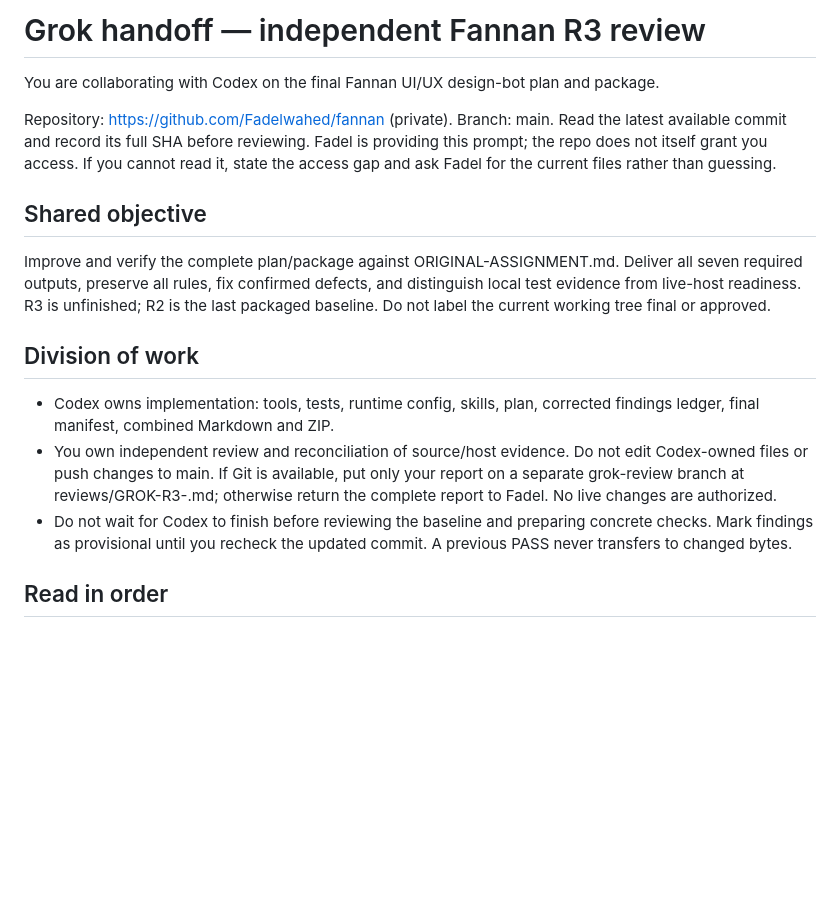
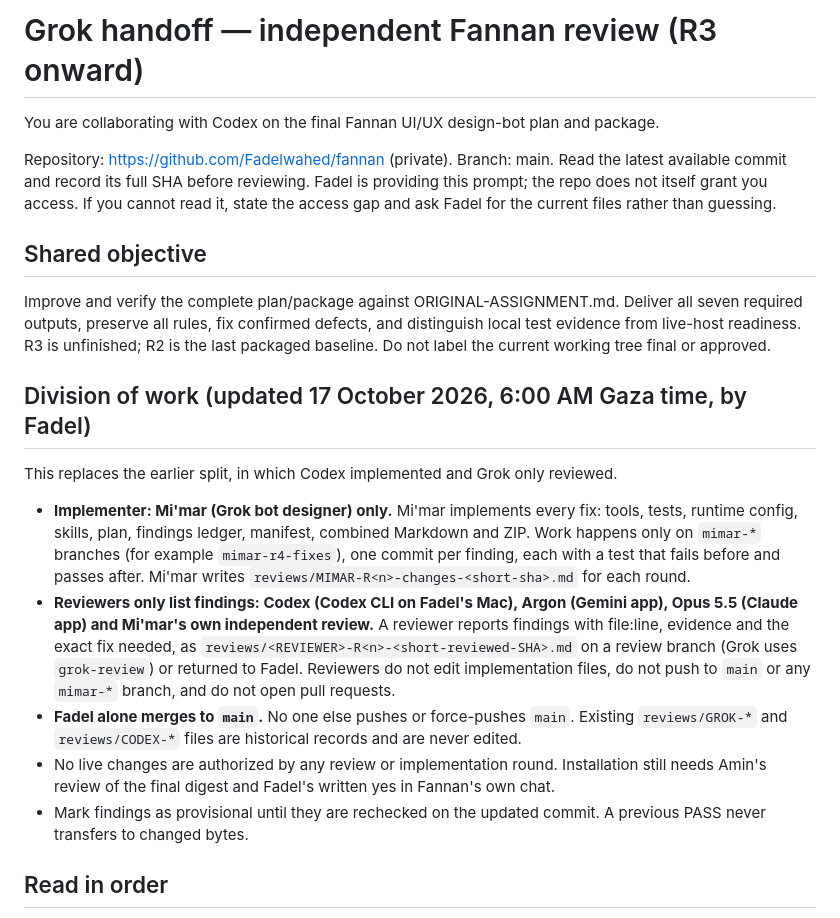
Before and after one commit to Fadelwahed/fannan, a Markdown page: GROK-HANDOFF.md, the part around the change. GitHub-like rendering; blank space fills up the shorter version.

Commit message:
Update GROK-HANDOFF.md: reviewers list findings, Mi'mar implements on mimar-* branches, Fadel merges to main

```diff
--- a/GROK-HANDOFF.md
+++ b/GROK-HANDOFF.md
@@ -1,4 +1,4 @@
-# Grok handoff — independent Fannan R3 review
+# Grok handoff — independent Fannan review (R3 onward)
 
 You are collaborating with Codex on the final Fannan UI/UX design-bot plan and package.
 
@@ -8,11 +8,15 @@ Repository: https://github.com/Fadelwahed/fannan (private). Branch: main. Read t
 
 Improve and verify the complete plan/package against ORIGINAL-ASSIGNMENT.md. Deliver all seven required outputs, preserve all rules, fix confirmed defects, and distinguish local test evidence from live-host readiness. R3 is unfinished; R2 is the last packaged baseline. Do not label the current working tree final or approved.
 
-## Division of work
+## Division of work (updated 17 October 2026, 6:00 AM Gaza time, by Fadel)
 
-- Codex owns implementation: tools, tests, runtime config, skills, plan, corrected findings ledger, final manifest, combined Markdown and ZIP.
-- You own independent review and reconciliation of source/host evidence. Do not edit Codex-owned files or push changes to main. If Git is available, put only your report on a separate grok-review branch at reviews/GROK-R3-<short-reviewed-SHA>.md; otherwise return the complete report to Fadel. No live changes are authorized.
-- Do not wait for Codex to finish before reviewing the baseline and preparing concrete checks. Mark findings as provisional until you recheck the updated commit. A previous PASS never transfers to changed bytes.
+This replaces the earlier split, in which Codex implemented and Grok only reviewed.
+
+- **Implementer: Mi'mar (Grok bot designer) only.** Mi'mar implements every fix: tools, tests, runtime config, skills, plan, findings ledger, manifest, combined Markdown and ZIP. Work happens only on `mimar-*` branches (for example `mimar-r4-fixes`), one commit per finding, each with a test that fails before and passes after. Mi'mar writes `reviews/MIMAR-R<n>-changes-<short-sha>.md` for each round.
+- **Reviewers only list findings: Codex (Codex CLI on Fadel's Mac), Argon (Gemini app), Opus 5.5 (Claude app) and Mi'mar's own independent review.** A reviewer reports findings with file:line, evidence and the exact fix needed, as `reviews/<REVIEWER>-R<n>-<short-reviewed-SHA>.md` on a review branch (Grok uses `grok-review`) or returned to Fadel. Reviewers do not edit implementation files, do not push to `main` or any `mimar-*` branch, and do not open pull requests.
+- **Fadel alone merges to `main`.** No one else pushes or force-pushes `main`. Existing `reviews/GROK-*` and `reviews/CODEX-*` files are historical records and are never edited.
+- No live changes are authorized by any review or implementation round. Installation still needs Amin's review of the final digest and Fadel's written yes in Fannan's own chat.
+- Mark findings as provisional until they are rechecked on the updated commit. A previous PASS never transfers to changed bytes.
 
 ## Read in order
 
```
